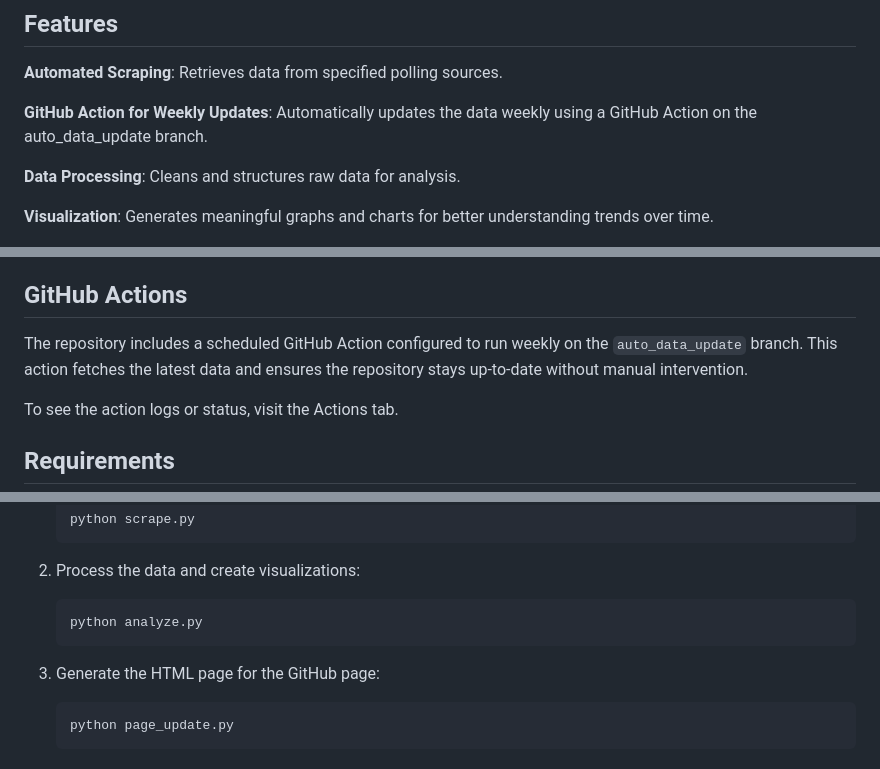
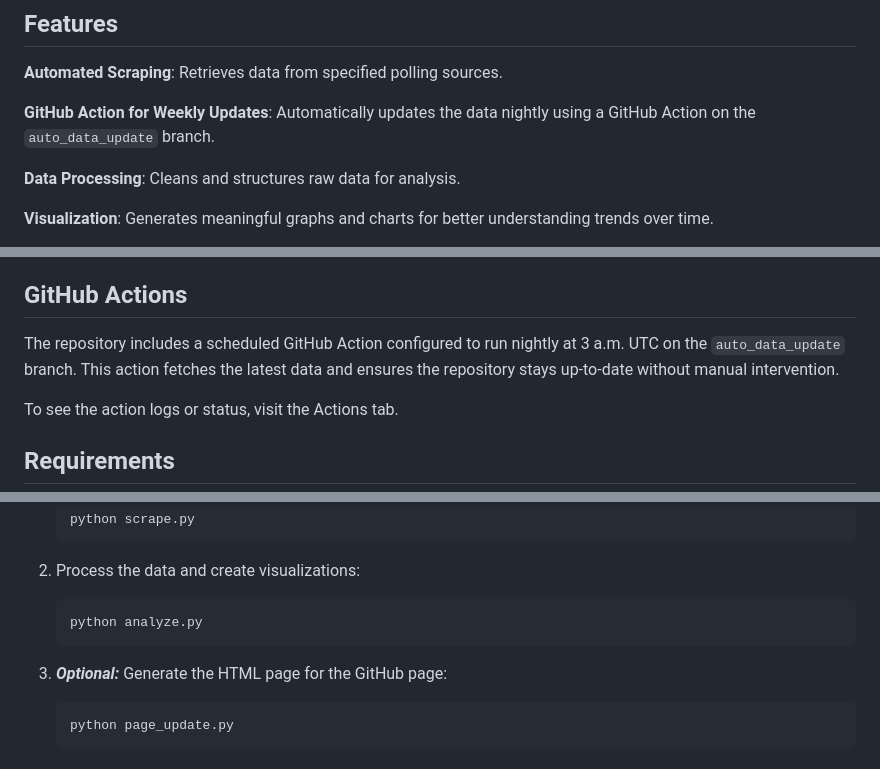
Before and after one commit to tobiwein/SonntagsfrageScraper, a Markdown page: README.md, 3 parts joined by grey strips. GitHub-like rendering.

Commit message:
Update README.md (#19)
Change from weekly updates to nightly updates and fix formatting

````diff
--- a/README.md
+++ b/README.md
@@ -11,7 +11,7 @@ The latest visualizations and data are available on the GitHub Page:
 
 **Automated Scraping**: Retrieves data from specified polling sources.
 
-**GitHub Action for Weekly Updates**: Automatically updates the data weekly using a GitHub Action on the auto_data_update branch.
+**GitHub Action for Weekly Updates**: Automatically updates the data nightly using a GitHub Action on the `auto_data_update` branch.
 
 **Data Processing**: Cleans and structures raw data for analysis.
 
@@ -40,7 +40,7 @@ This format makes it easy to parse, update, and analyze the data programmaticall
 
 ## GitHub Actions
 
-The repository includes a scheduled GitHub Action configured to run weekly on the `auto_data_update` branch. This action fetches the latest data and ensures the repository stays up-to-date without manual intervention.
+The repository includes a scheduled GitHub Action configured to run nightly at 3 a.m. UTC on the `auto_data_update` branch. This action fetches the latest data and ensures the repository stays up-to-date without manual intervention.
 
 To see the action logs or status, visit the Actions tab.
 
@@ -84,7 +84,7 @@ To see the action logs or status, visit the Actions tab.
     python analyze.py
     ```
 
-3. Generate the HTML page for the GitHub page:
+3. ***Optional:*** Generate the HTML page for the GitHub page:
     ```sh
     python page_update.py
     ```
````
